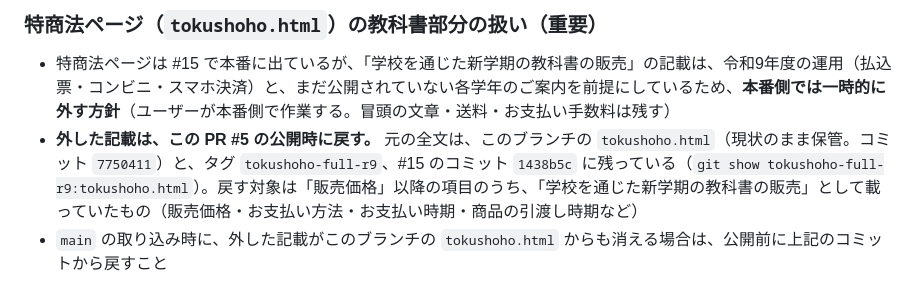
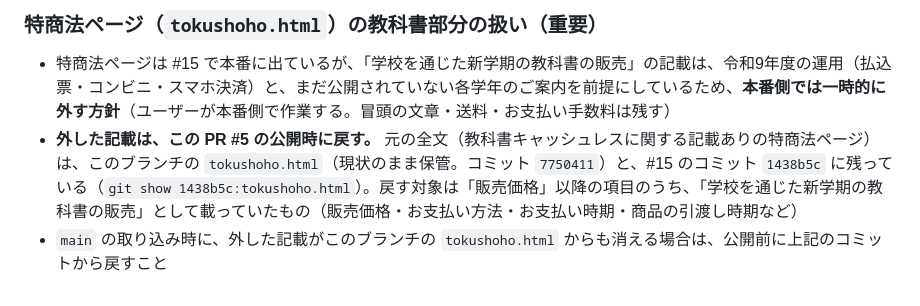
Before and after one commit to sakasaew/yamamurabooks, a Markdown page: CLAUDE.md, the part around the change. GitHub-like rendering.

Commit message:
CLAUDE.md：特商法ページの全文の保管先をコミットの記載に修正
Co-Authored-By: Claude Sonnet 5.5 <noreply@anthropic.com>
Claude-Session: https://claude.ai/code/session_019Ys2MZRsGt5Yfjw37duGaN

```diff
--- a/CLAUDE.md
+++ b/CLAUDE.md
@@ -79,5 +79,5 @@ https://www.yamamurabook.shop/
 
 ### 特商法ページ（`tokushoho.html`）の教科書部分の扱い（重要）
 - 特商法ページは #15 で本番に出ているが、「学校を通じた新学期の教科書の販売」の記載は、令和9年度の運用（払込票・コンビニ・スマホ決済）と、まだ公開されていない各学年のご案内を前提にしているため、**本番側では一時的に外す方針**（ユーザーが本番側で作業する。冒頭の文章・送料・お支払い手数料は残す）
-- **外した記載は、この PR #5 の公開時に戻す。** 元の全文は、このブランチの `tokushoho.html`（現状のまま保管。コミット `7750411`）と、タグ `tokushoho-full-r9`、#15 のコミット `1438b5c` に残っている（`git show tokushoho-full-r9:tokushoho.html`）。戻す対象は「販売価格」以降の項目のうち、「学校を通じた新学期の教科書の販売」として載っていたもの（販売価格・お支払い方法・お支払い時期・商品の引渡し時期など）
+- **外した記載は、この PR #5 の公開時に戻す。** 元の全文（教科書キャッシュレスに関する記載ありの特商法ページ）は、このブランチの `tokushoho.html`（現状のまま保管。コミット `7750411`）と、#15 のコミット `1438b5c` に残っている（`git show 1438b5c:tokushoho.html`）。戻す対象は「販売価格」以降の項目のうち、「学校を通じた新学期の教科書の販売」として載っていたもの（販売価格・お支払い方法・お支払い時期・商品の引渡し時期など）
 - `main` の取り込み時に、外した記載がこのブランチの `tokushoho.html` からも消える場合は、公開前に上記のコミットから戻すこと
```
